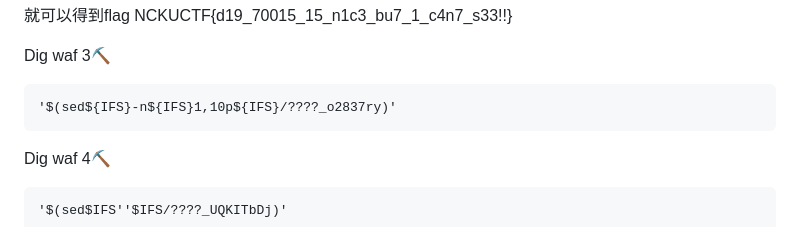
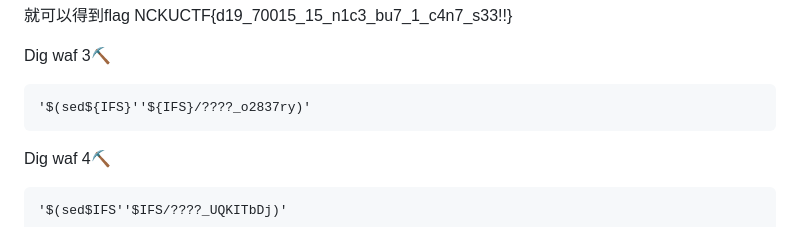
Before and after one commit to 5yu4n/5yu4n.github.io, a Markdown page: writeups/B33F-50μp-writeup.md, the part around the change. GitHub-like rendering.

Commit message:
Fix formatting issues in B33F-50μp-writeup.md

````diff
--- a/writeups/B33F-50μp-writeup.md
+++ b/writeups/B33F-50μp-writeup.md
@@ -178,7 +178,7 @@ NCKUCTF{d19_70015_15_n1c3_bu7_1_c4n7_s33!!}
 
 Dig waf 3⛏️
 ```
-'$(sed${IFS}-n${IFS}1,10p${IFS}/????_o2837ry)'
+'$(sed${IFS}''${IFS}/????_o2837ry)'
 ```
 Dig waf 4⛏️
 ```
````
